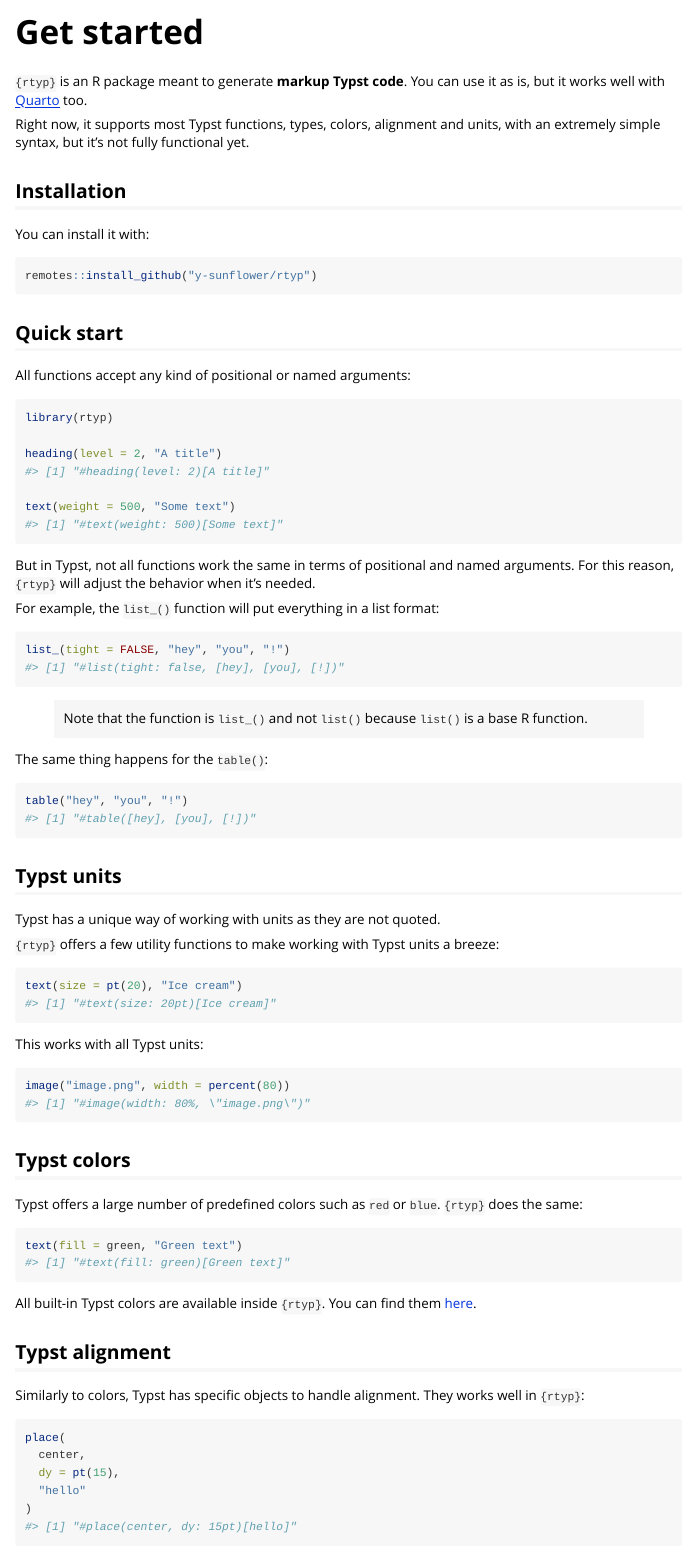
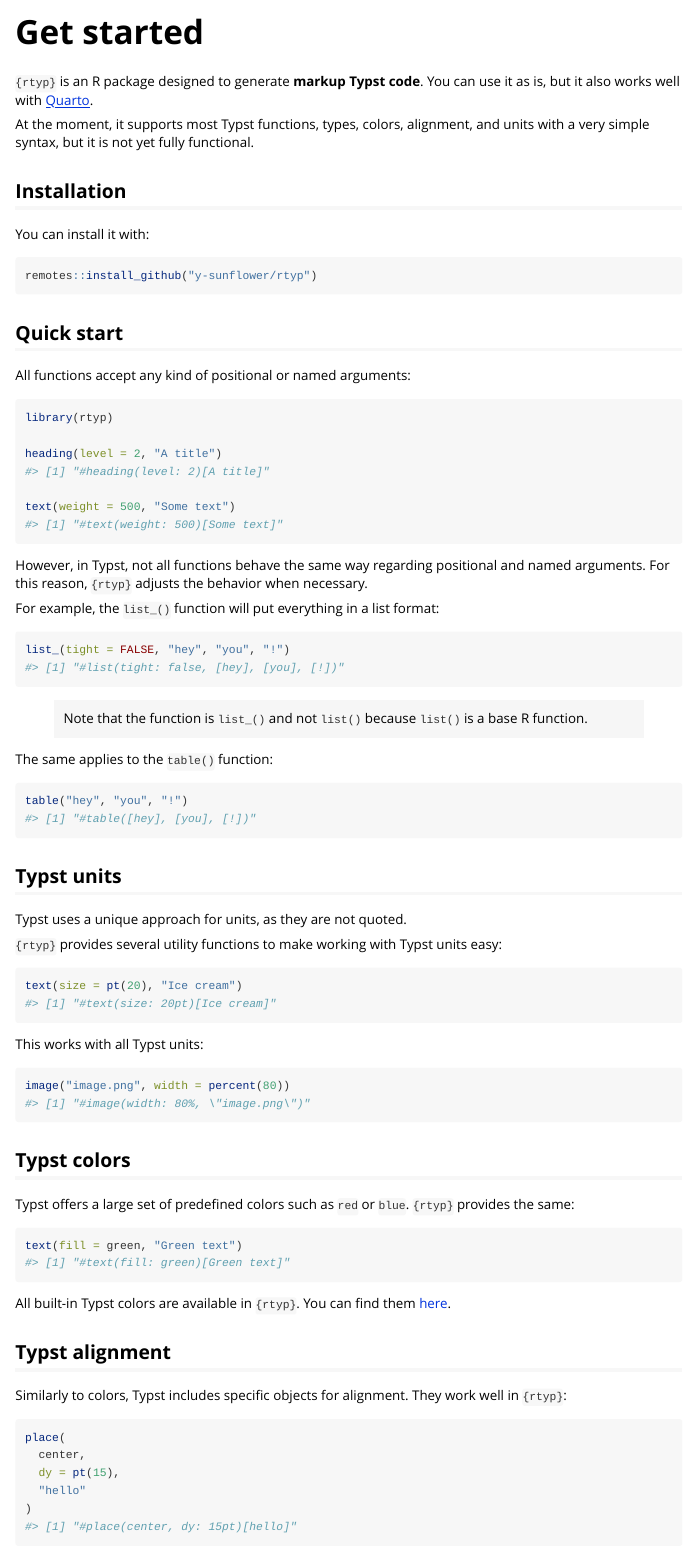
Before and after one commit to y-sunflower/r2typ, an R Markdown document (vignettes/rtyp.Rmd): the page in a window 1100 px wide, from its top. Rendered offline with R 4.5, knitr and Pandoc, with nearby package versions; some code elsewhere in the file could not run offline.

Commit message:
fix vignette

````diff
--- a/vignettes/rtyp.Rmd
+++ b/vignettes/rtyp.Rmd
@@ -14,9 +14,9 @@ knitr::opts_chunk$set(
 )
 ```
 
-`{rtyp}` is an R package meant to generate **markup Typst code**. You can use it as is, but it works well with [Quarto](https://quarto.org/) too.
+`{rtyp}` is an R package designed to generate **markup Typst code**. You can use it as is, but it also works well with [Quarto](https://quarto.org/).
 
-Right now, it supports most Typst functions, types, colors, alignment and units, with an extremely simple syntax, but it's not fully functional yet.
+At the moment, it supports most Typst functions, types, colors, alignment, and units with a very simple syntax, but it is not yet fully functional.
 
 ## Installation
 
@@ -38,7 +38,7 @@ heading(level = 2, "A title")
 text(weight = 500, "Some text")
 ```
 
-But in Typst, not all functions work the same in terms of positional and named arguments. For this reason, `{rtyp}` will adjust the behavior when it's needed.
+However, in Typst, not all functions behave the same way regarding positional and named arguments. For this reason, `{rtyp}` adjusts the behavior when necessary.
 
 For example, the `list_()` function will put everything in a list format:
 
@@ -48,7 +48,7 @@ list_(tight = FALSE, "hey", "you", "!")
 
 > Note that the function is `list_()` and not `list()` because `list()` is a base R function.
 
-The same thing happens for the `table()`:
+The same applies to the `table()` function:
 
 ```{r}
 table("hey", "you", "!")
@@ -56,9 +56,9 @@ table("hey", "you", "!")
 
 ## Typst units
 
-Typst has a unique way of working with units as they are not quoted.
+Typst uses a unique approach for units, as they are not quoted.
 
-`{rtyp}` offers a few utility functions to make working with Typst units a breeze:
+`{rtyp}` provides several utility functions to make working with Typst units easy:
 
 ```{r}
 text(size = pt(20), "Ice cream")
@@ -72,17 +72,17 @@ image("image.png", width = percent(80))
 
 ## Typst colors
 
-Typst offers a large number of predefined colors such as `red` or `blue`. `{rtyp}` does the same:
+Typst offers a large set of predefined colors such as `red` or `blue`. `{rtyp}` provides the same:
 
 ```{r}
 text(fill = green, "Green text")
 ```
 
-All built-in Typst colors are available inside `{rtyp}`. You can find them [here](../reference/typst_colors.html).
+All built-in Typst colors are available in `{rtyp}`. You can find them [here](../reference/typst_colors.html).
 
 ## Typst alignment
 
-Similarly to colors, Typst has specific objects to handle alignment. They works well in `{rtyp}`:
+Similarly to colors, Typst includes specific objects for alignment. They work well in `{rtyp}`:
 
 ```{r}
 place(
````
Also changed, not shown: vignettes/rtyp.Rmd (10 more changed lines).
